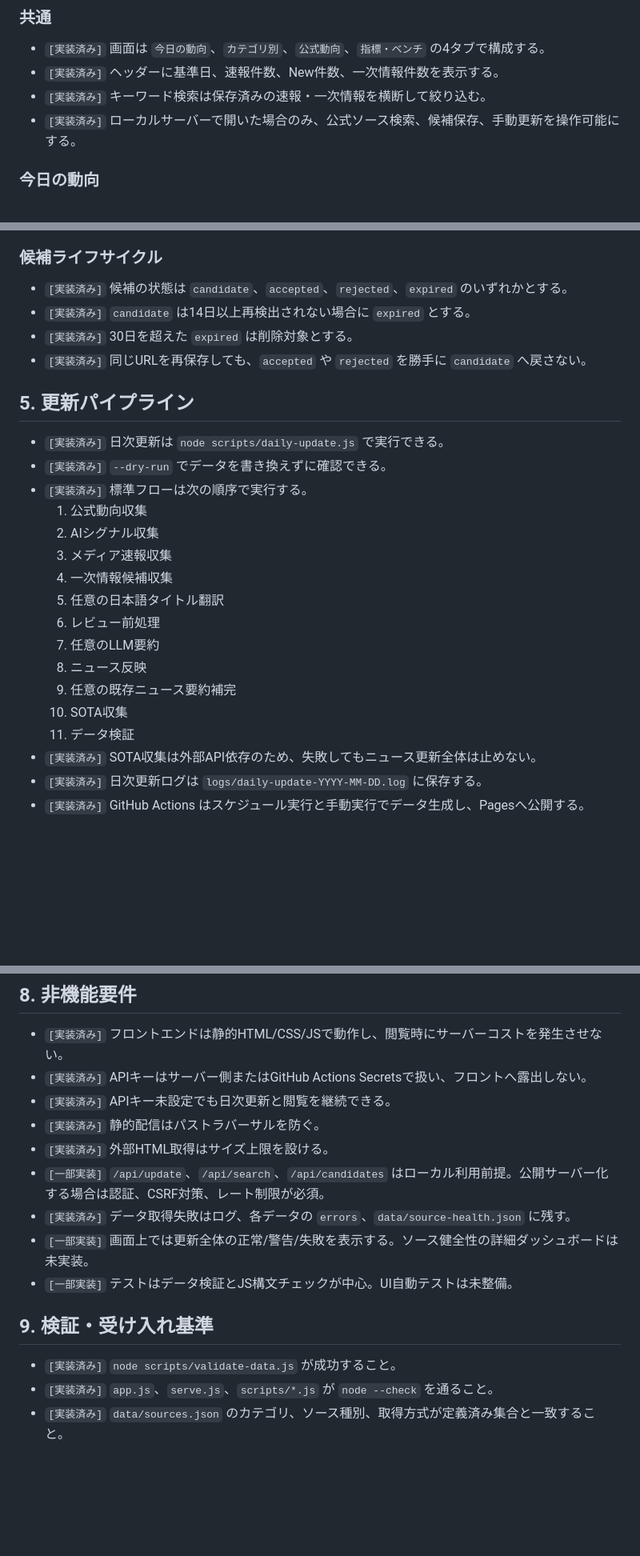
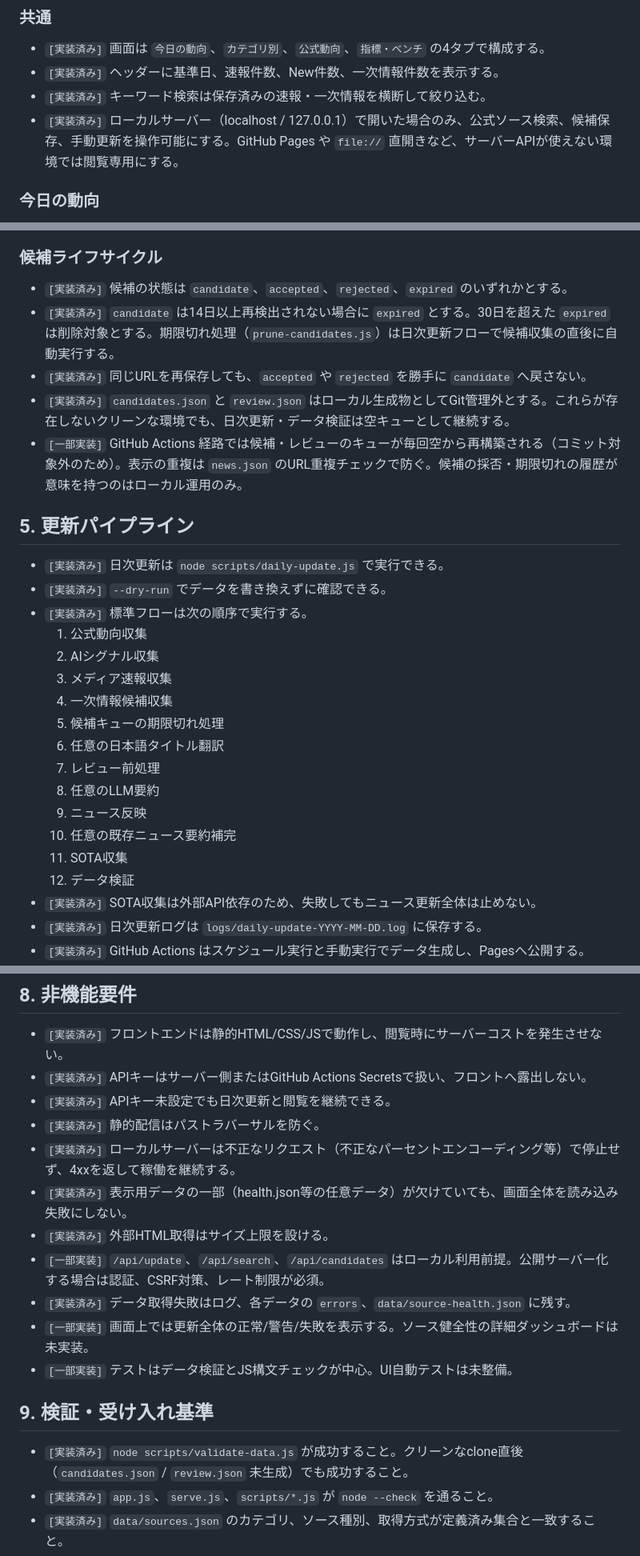
Before and after one commit to yossy0729/ai-news-catchup, a Markdown page: requirements.md, 3 parts joined by grey strips. Shown at 80% size. GitHub-like rendering; blank space fills up the shorter version.

Commit message:
docs: align requirements with current implementation
- 閲覧専用の境界(GitHub Pages / file:// 直開き)を明文化
- 候補ライフサイクルの実態を記載(期限切れ処理の日次組込み、
  GitHub Actions経路ではキューが毎回再構築される点)
- 非機能要件に不正リクエスト耐性・任意データ欠損時の表示継続を追加
- 受け入れ基準にクリーンclone直後のvalidate成功を追加

Co-Authored-By: Claude Fable 5 <noreply@anthropic.com>

```diff
--- a/requirements.md
+++ b/requirements.md
@@ -46,7 +46,7 @@
 - `[実装済み]` 画面は `今日の動向`、`カテゴリ別`、`公式動向`、`指標・ベンチ` の4タブで構成する。
 - `[実装済み]` ヘッダーに基準日、速報件数、New件数、一次情報件数を表示する。
 - `[実装済み]` キーワード検索は保存済みの速報・一次情報を横断して絞り込む。
-- `[実装済み]` ローカルサーバーで開いた場合のみ、公式ソース検索、候補保存、手動更新を操作可能にする。
+- `[実装済み]` ローカルサーバー（localhost / 127.0.0.1）で開いた場合のみ、公式ソース検索、候補保存、手動更新を操作可能にする。GitHub Pages や `file://` 直開きなど、サーバーAPIが使えない環境では閲覧専用にする。
 
 ### 今日の動向
 
@@ -105,9 +105,10 @@
 ### 候補ライフサイクル
 
 - `[実装済み]` 候補の状態は `candidate`、`accepted`、`rejected`、`expired` のいずれかとする。
-- `[実装済み]` `candidate` は14日以上再検出されない場合に `expired` とする。
-- `[実装済み]` 30日を超えた `expired` は削除対象とする。
+- `[実装済み]` `candidate` は14日以上再検出されない場合に `expired` とする。30日を超えた `expired` は削除対象とする。期限切れ処理（`prune-candidates.js`）は日次更新フローで候補収集の直後に自動実行する。
 - `[実装済み]` 同じURLを再保存しても、`accepted` や `rejected` を勝手に `candidate` へ戻さない。
+- `[実装済み]` `candidates.json` と `review.json` はローカル生成物としてGit管理外とする。これらが存在しないクリーンな環境でも、日次更新・データ検証は空キューとして継続する。
+- `[一部実装]` GitHub Actions 経路では候補・レビューのキューが毎回空から再構築される（コミット対象外のため）。表示の重複は `news.json` のURL重複チェックで防ぐ。候補の採否・期限切れの履歴が意味を持つのはローカル運用のみ。
 
 ## 5. 更新パイプライン
 
@@ -118,13 +119,14 @@
   2. AIシグナル収集
   3. メディア速報収集
   4. 一次情報候補収集
-  5. 任意の日本語タイトル翻訳
-  6. レビュー前処理
-  7. 任意のLLM要約
-  8. ニュース反映
-  9. 任意の既存ニュース要約補完
-  10. SOTA収集
-  11. データ検証
+  5. 候補キューの期限切れ処理
+  6. 任意の日本語タイトル翻訳
+  7. レビュー前処理
+  8. 任意のLLM要約
+  9. ニュース反映
+  10. 任意の既存ニュース要約補完
+  11. SOTA収集
+  12. データ検証
 - `[実装済み]` SOTA収集は外部API依存のため、失敗してもニュース更新全体は止めない。
 - `[実装済み]` 日次更新ログは `logs/daily-update-YYYY-MM-DD.log` に保存する。
 - `[実装済み]` GitHub Actions はスケジュール実行と手動実行でデータ生成し、Pagesへ公開する。
@@ -174,6 +176,8 @@
 - `[実装済み]` APIキーはサーバー側またはGitHub Actions Secretsで扱い、フロントへ露出しない。
 - `[実装済み]` APIキー未設定でも日次更新と閲覧を継続できる。
 - `[実装済み]` 静的配信はパストラバーサルを防ぐ。
+- `[実装済み]` ローカルサーバーは不正なリクエスト（不正なパーセントエンコーディング等）で停止せず、4xxを返して稼働を継続する。
+- `[実装済み]` 表示用データの一部（health.json等の任意データ）が欠けていても、画面全体を読み込み失敗にしない。
 - `[実装済み]` 外部HTML取得はサイズ上限を設ける。
 - `[一部実装]` `/api/update`、`/api/search`、`/api/candidates` はローカル利用前提。公開サーバー化する場合は認証、CSRF対策、レート制限が必須。
 - `[実装済み]` データ取得失敗はログ、各データの `errors`、`data/source-health.json` に残す。
@@ -182,7 +186,7 @@
 
 ## 9. 検証・受け入れ基準
 
-- `[実装済み]` `node scripts/validate-data.js` が成功すること。
+- `[実装済み]` `node scripts/validate-data.js` が成功すること。クリーンなclone直後（`candidates.json` / `review.json` 未生成）でも成功すること。
 - `[実装済み]` `app.js`、`serve.js`、`scripts/*.js` が `node --check` を通ること。
 - `[実装済み]` `data/sources.json` のカテゴリ、ソース種別、取得方式が定義済み集合と一致すること。
 - `[実装済み]` `candidates.json` と `review.json` に重複URLが無いこと。
```
Also changed, not shown: other parts of requirements.md (+1 -1 lines).
